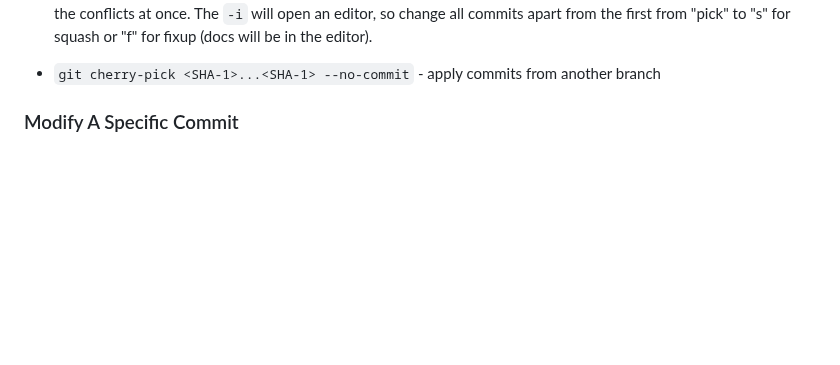
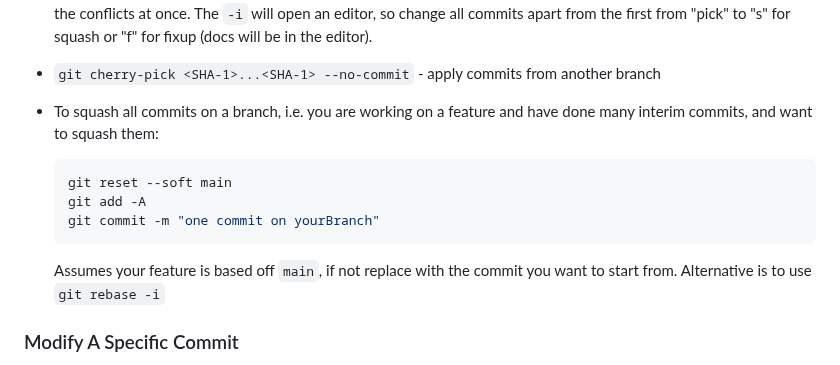
Before and after one commit to south-lacrosse/www-dev, a Markdown page: docs/development-help.md, the part around the change. Drawn GitHub-style; blank space fills up the shorter version.

Commit message:
alternate method to  squash commits on a branch

````diff
--- a/docs/development-help.md
+++ b/docs/development-help.md
@@ -66,6 +66,15 @@ If you want to pull from multiple remotes of the same repo first do a `git remot
     Again, be careful. Should never be done on a `main` branch that has been pushed.
 * `git rebase --keep-base -i main` - rebase on to the base commit from main that the branch was created from. Useful for feature branches with many commits if you are trying to rebase or commit into main and are getting lots of conflicts in different commits. With this command you squash the commits into one, and can then deal with all the conflicts at once. The `-i` will open an editor, so change all commits apart from the first from "pick" to "s" for squash or "f" for fixup (docs will be in the editor).
 * `git cherry-pick <SHA-1>...<SHA-1> --no-commit` - apply commits from another branch
+* To squash all commits on a branch, i.e. you are working on a feature and have done many interim commits, and want to squash them:
+
+    ```console
+    git reset --soft main
+    git add -A
+    git commit -m "one commit on yourBranch"
+    ```
+
+    Assumes your feature is based off `main`, if not replace with the commit you want to start from. Alternative is to use `git rebase -i`
 
 ### Modify A Specific Commit
 
````
